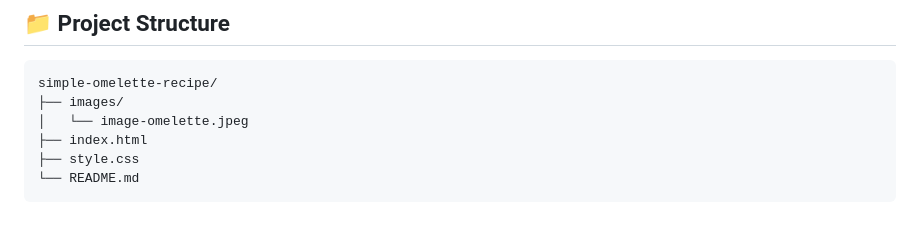
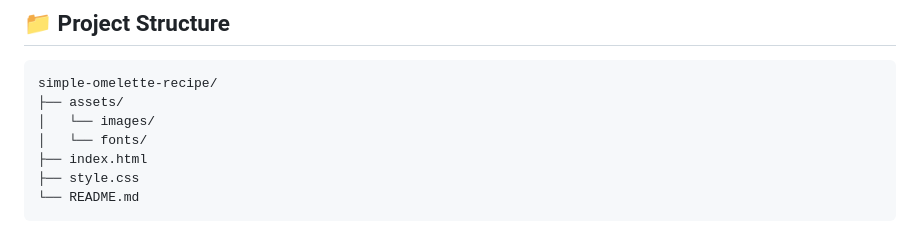
Before and after one commit to ShehriyarKabir/recipe-page, a Markdown page: README.md, the part around the change. Drawn GitHub-style.

Commit message:
Rename images directory to assets with subdirectories

````diff
--- a/README.md
+++ b/README.md
@@ -72,8 +72,9 @@ Accessibility is something I want to continue improving as I build more projects
 
 ```text
 simple-omelette-recipe/
-├── images/
-│   └── image-omelette.jpeg
+├── assets/
+│   └── images/
+│   └── fonts/
 ├── index.html
 ├── style.css
 └── README.md
````
